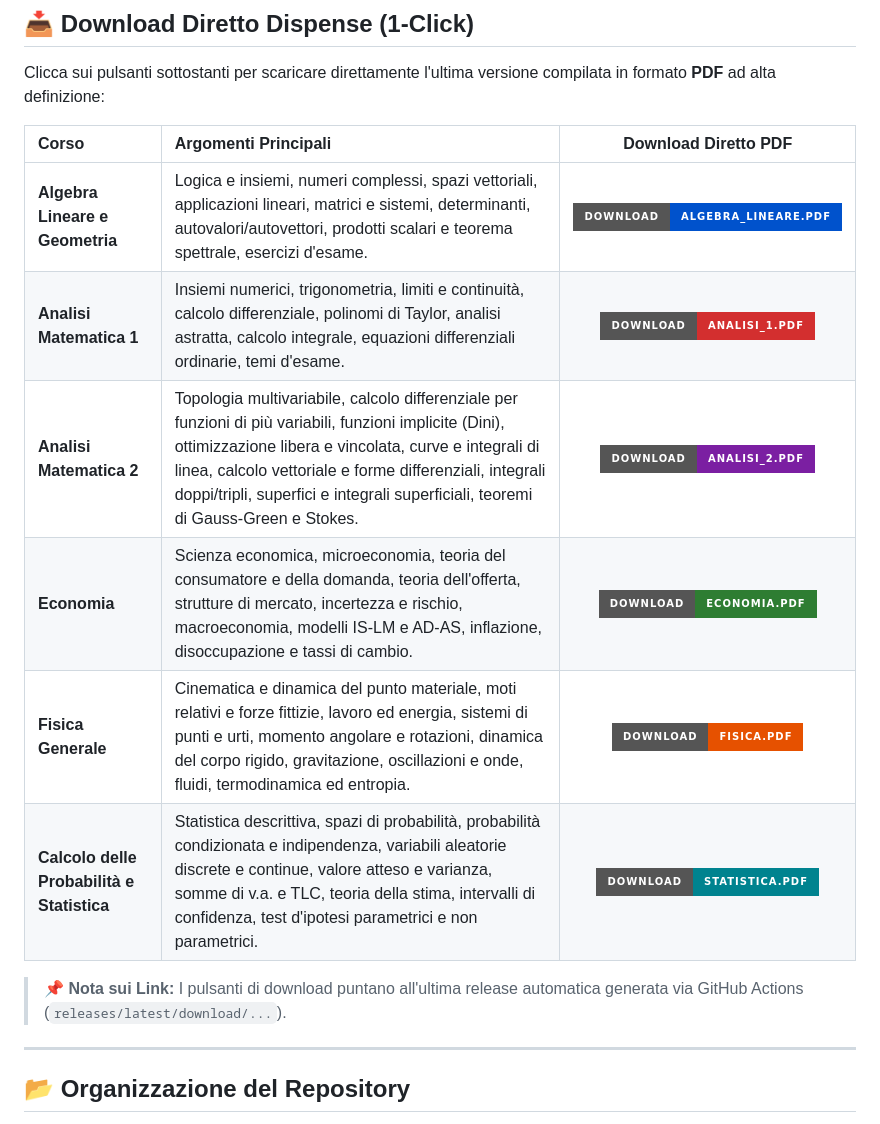
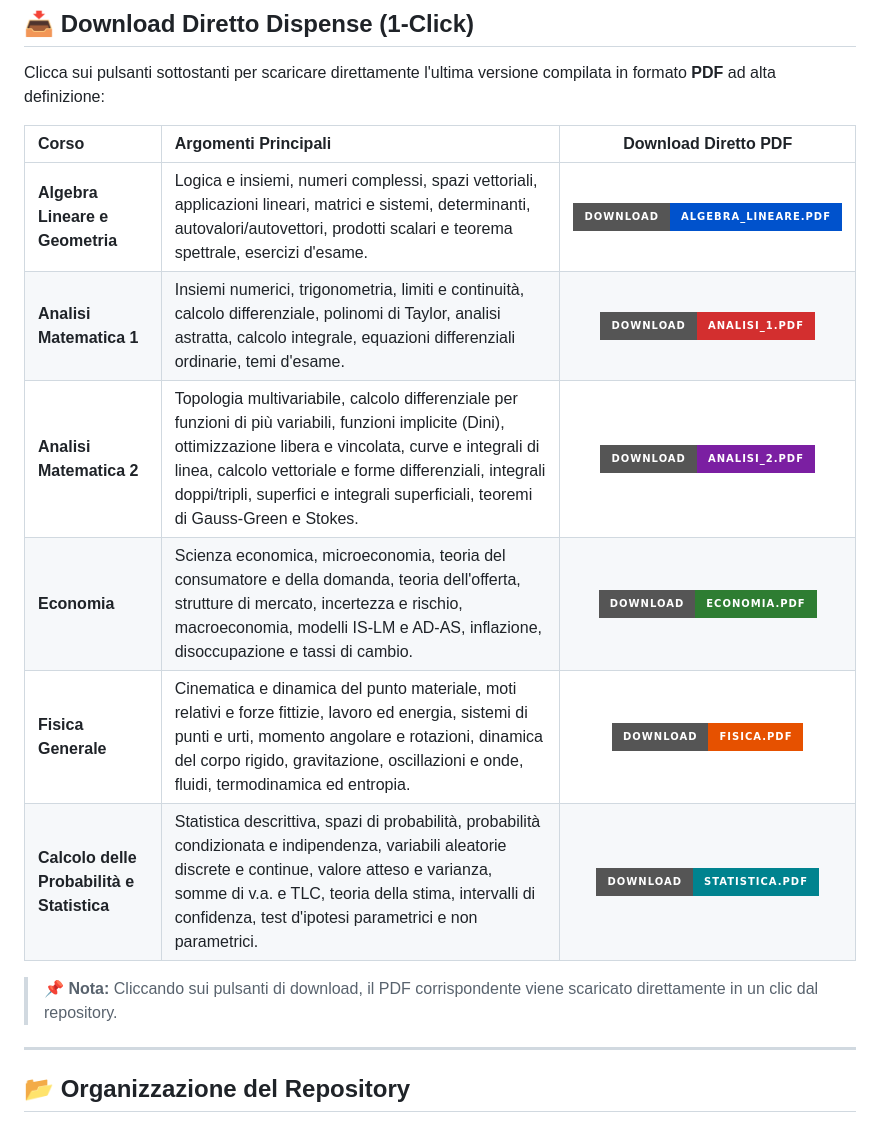
Before and after one commit to Beccaceci/GESTIONALE, a Markdown page: README.md, the part around one of its changes. Drawn GitHub-style; badges without logos.

Commit message:
fix: imposta link di download diretto raw per 1-click download immediato

```diff
--- a/README.md
+++ b/README.md
@@ -24,5 +24,5 @@ Clicca sui pulsanti sottostanti per scaricare direttamente l'ultima versione com
 
-> 📌 **Nota sui Link:** I pulsanti di download puntano all'ultima release automatica generata via GitHub Actions (`releases/latest/download/...`).
+> 📌 **Nota:** Cliccando sui pulsanti di download, il PDF corrispondente viene scaricato direttamente in un clic dal repository.
 
 ---
 
```
Also changed, not shown: other parts of README.md (+6 -6 lines).
